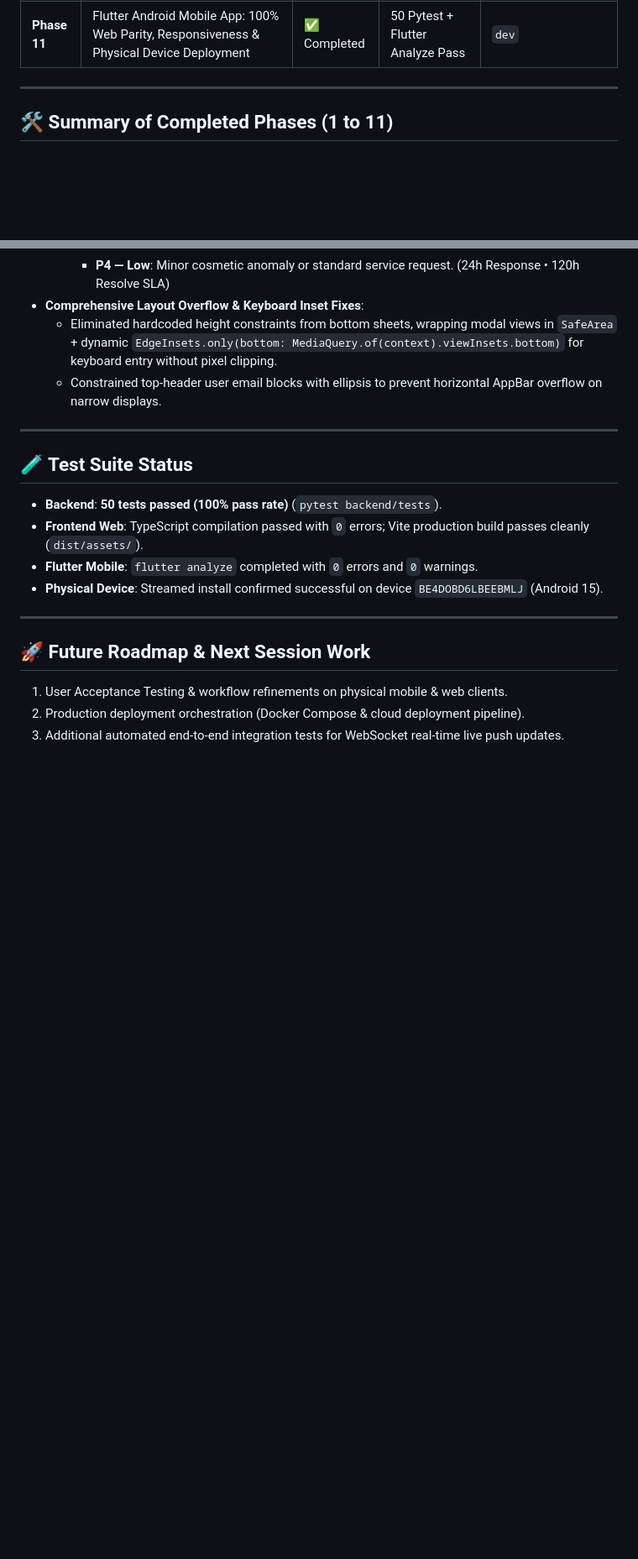
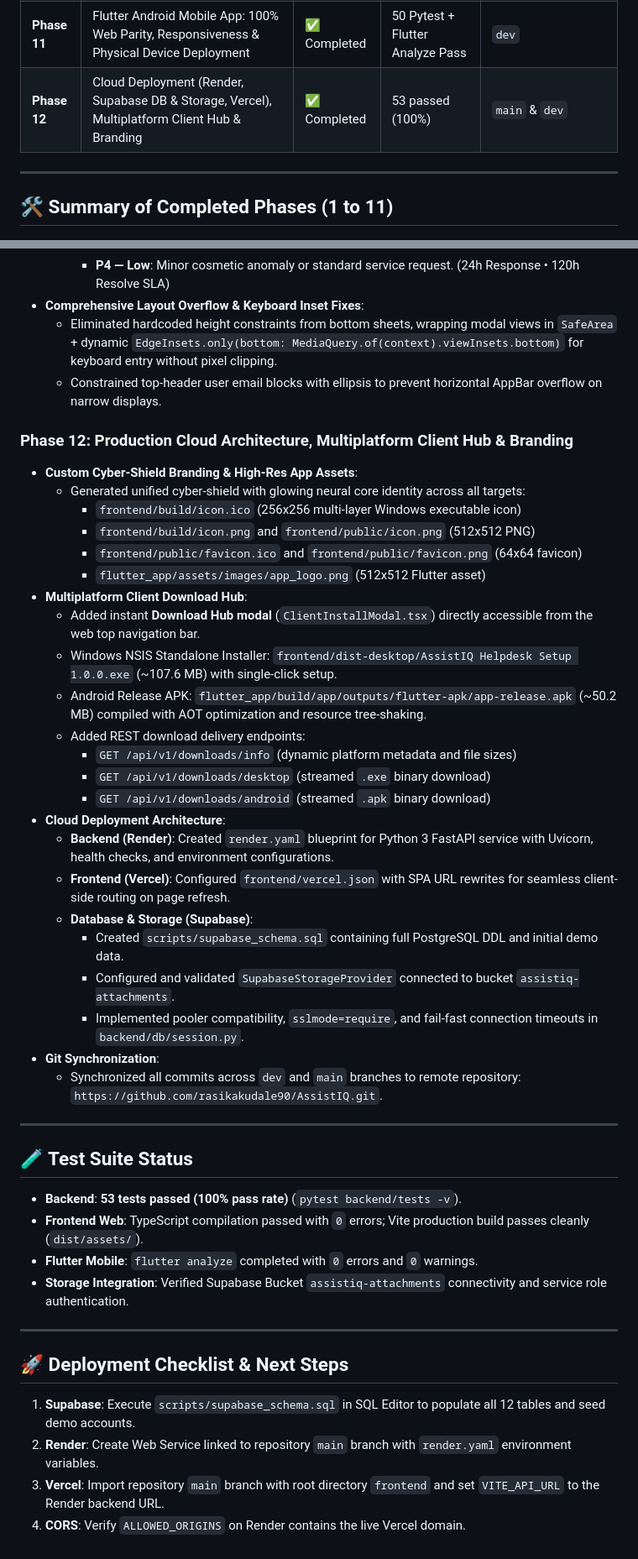
Before and after one commit to rasikakudale90/AssistIQ, a Markdown page: progress.md, 2 parts joined by grey strips. Shown at 84% size. Rendered like a GitHub page; blank space fills up the shorter version.

Commit message:
docs: update progress.md with Phase 12 cloud deployment, Supabase and client hub

```diff
--- a/progress.md
+++ b/progress.md
@@ -21,6 +21,7 @@
 | **Phase 9** | Frontend Web & Multi-Platform Client (`web`, `desktop`) | ✅ Completed | React 19 + TypeScript + Vite | `dev` |
 | **Phase 10** | UI/UX Elevation: Crystal Glassmorphism, 3D Physics, Theme Toggle & Microinteractions | ✅ Completed | 100% Theme Fidelity | `dev` |
 | **Phase 11** | Flutter Android Mobile App: 100% Web Parity, Responsiveness & Physical Device Deployment | ✅ Completed | 50 Pytest + Flutter Analyze Pass | `dev` |
+| **Phase 12** | Cloud Deployment (Render, Supabase DB & Storage, Vercel), Multiplatform Client Hub & Branding | ✅ Completed | 53 passed (100%) | `main` & `dev` |
 
 ---
 
@@ -126,17 +127,43 @@
   * Eliminated hardcoded height constraints from bottom sheets, wrapping modal views in `SafeArea` + dynamic `EdgeInsets.only(bottom: MediaQuery.of(context).viewInsets.bottom)` for keyboard entry without pixel clipping.
   * Constrained top-header user email blocks with ellipsis to prevent horizontal AppBar overflow on narrow displays.
 
+### Phase 12: Production Cloud Architecture, Multiplatform Client Hub & Branding
+* **Custom Cyber-Shield Branding & High-Res App Assets**:
+  * Generated unified cyber-shield with glowing neural core identity across all targets:
+    * `frontend/build/icon.ico` (256x256 multi-layer Windows executable icon)
+    * `frontend/build/icon.png` and `frontend/public/icon.png` (512x512 PNG)
+    * `frontend/public/favicon.ico` and `frontend/public/favicon.png` (64x64 favicon)
+    * `flutter_app/assets/images/app_logo.png` (512x512 Flutter asset)
+* **Multiplatform Client Download Hub**:
+  * Added instant **Download Hub modal** (`ClientInstallModal.tsx`) directly accessible from the web top navigation bar.
+  * Windows NSIS Standalone Installer: `frontend/dist-desktop/AssistIQ Helpdesk Setup 1.0.0.exe` (~107.6 MB) with single-click setup.
+  * Android Release APK: `flutter_app/build/app/outputs/flutter-apk/app-release.apk` (~50.2 MB) compiled with AOT optimization and resource tree-shaking.
+  * Added REST download delivery endpoints:
+    * `GET /api/v1/downloads/info` (dynamic platform metadata and file sizes)
+    * `GET /api/v1/downloads/desktop` (streamed `.exe` binary download)
+    * `GET /api/v1/downloads/android` (streamed `.apk` binary download)
+* **Cloud Deployment Architecture**:
+  * **Backend (Render)**: Created `render.yaml` blueprint for Python 3 FastAPI service with Uvicorn, health checks, and environment configurations.
+  * **Frontend (Vercel)**: Configured `frontend/vercel.json` with SPA URL rewrites for seamless client-side routing on page refresh.
+  * **Database & Storage (Supabase)**:
+    * Created `scripts/supabase_schema.sql` containing full PostgreSQL DDL and initial demo data.
+    * Configured and validated `SupabaseStorageProvider` connected to bucket `assistiq-attachments`.
+    * Implemented pooler compatibility, `sslmode=require`, and fail-fast connection timeouts in `backend/db/session.py`.
+* **Git Synchronization**:
+  * Synchronized all commits across `dev` and `main` branches to remote repository: `https://github.com/rasikakudale90/AssistIQ.git`.
+
 ---
 
 ## 🧪 Test Suite Status
-* **Backend**: **50 tests passed (100% pass rate)** (`pytest backend/tests`).
+* **Backend**: **53 tests passed (100% pass rate)** (`pytest backend/tests -v`).
 * **Frontend Web**: TypeScript compilation passed with `0` errors; Vite production build passes cleanly (`dist/assets/`).
 * **Flutter Mobile**: `flutter analyze` completed with `0` errors and `0` warnings.
-* **Physical Device**: Streamed install confirmed successful on device `BE4DOBD6LBEEBMLJ` (Android 15).
+* **Storage Integration**: Verified Supabase Bucket `assistiq-attachments` connectivity and service role authentication.
 
 ---
 
-## 🚀 Future Roadmap & Next Session Work
-1. User Acceptance Testing & workflow refinements on physical mobile & web clients.
-2. Production deployment orchestration (Docker Compose & cloud deployment pipeline).
-3. Additional automated end-to-end integration tests for WebSocket real-time live push updates.
+## 🚀 Deployment Checklist & Next Steps
+1. **Supabase**: Execute `scripts/supabase_schema.sql` in SQL Editor to populate all 12 tables and seed demo accounts.
+2. **Render**: Create Web Service linked to repository `main` branch with `render.yaml` environment variables.
+3. **Vercel**: Import repository `main` branch with root directory `frontend` and set `VITE_API_URL` to the Render backend URL.
+4. **CORS**: Verify `ALLOWED_ORIGINS` on Render contains the live Vercel domain.
```
